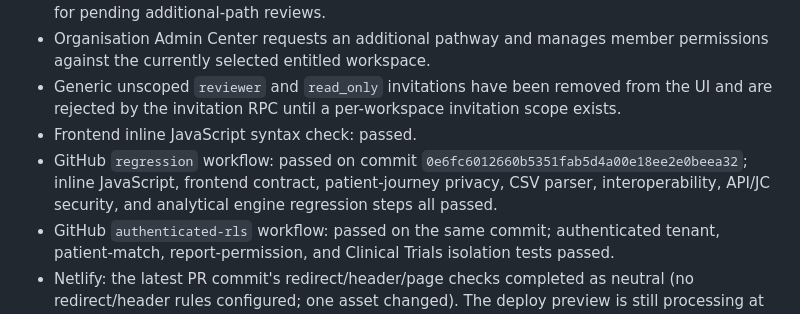
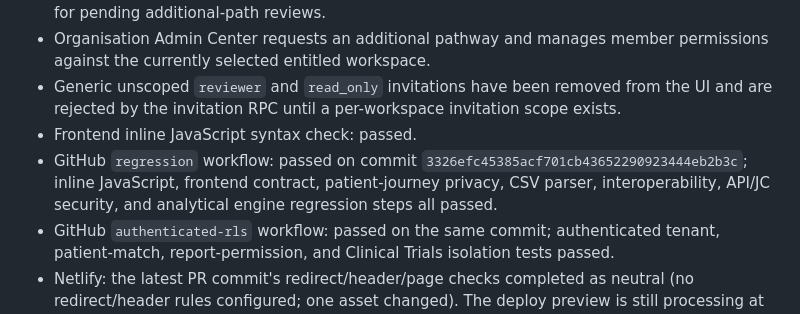
Before and after one commit to Fiadatumelo/jlight-health, a Markdown page: docs/security/STAGING_SECURITY_REVIEW_2026-10-30.md, the part around the change. Drawn GitHub-style.

Commit message:
docs(security): record passing latest staging security and regression tests

```diff
--- a/docs/security/STAGING_SECURITY_REVIEW_2026-10-30.md
+++ b/docs/security/STAGING_SECURITY_REVIEW_2026-10-30.md
@@ -86,7 +86,7 @@ These are targeted database tests. They do not establish that every RLS policy,
 - Organisation Admin Center requests an additional pathway and manages member permissions against the currently selected entitled workspace.
 - Generic unscoped `reviewer` and `read_only` invitations have been removed from the UI and are rejected by the invitation RPC until a per-workspace invitation scope exists.
 - Frontend inline JavaScript syntax check: passed.
-- GitHub `regression` workflow: passed on commit `0e6fc6012660b5351fab5d4a00e18ee2e0beea32`; inline JavaScript, frontend contract, patient-journey privacy, CSV parser, interoperability, API/JC security, and analytical engine regression steps all passed.
+- GitHub `regression` workflow: passed on commit `3326efc45385acf701cb43652290923444eb2b3c`; inline JavaScript, frontend contract, patient-journey privacy, CSV parser, interoperability, API/JC security, and analytical engine regression steps all passed.
 - GitHub `authenticated-rls` workflow: passed on the same commit; authenticated tenant, patient-match, report-permission, and Clinical Trials isolation tests passed.
 - Netlify: the latest PR commit's redirect/header/page checks completed as neutral (no redirect/header rules configured; one asset changed). The deploy preview is still processing at https://app.netlify.com/projects/jlight-health/deploys/6ae4d937b05a356e46da97ec.
 - Supabase automatic preview: skipped because the Git branch is not associated with a Supabase Branch; migrations were applied directly to the verified staging project.
```
